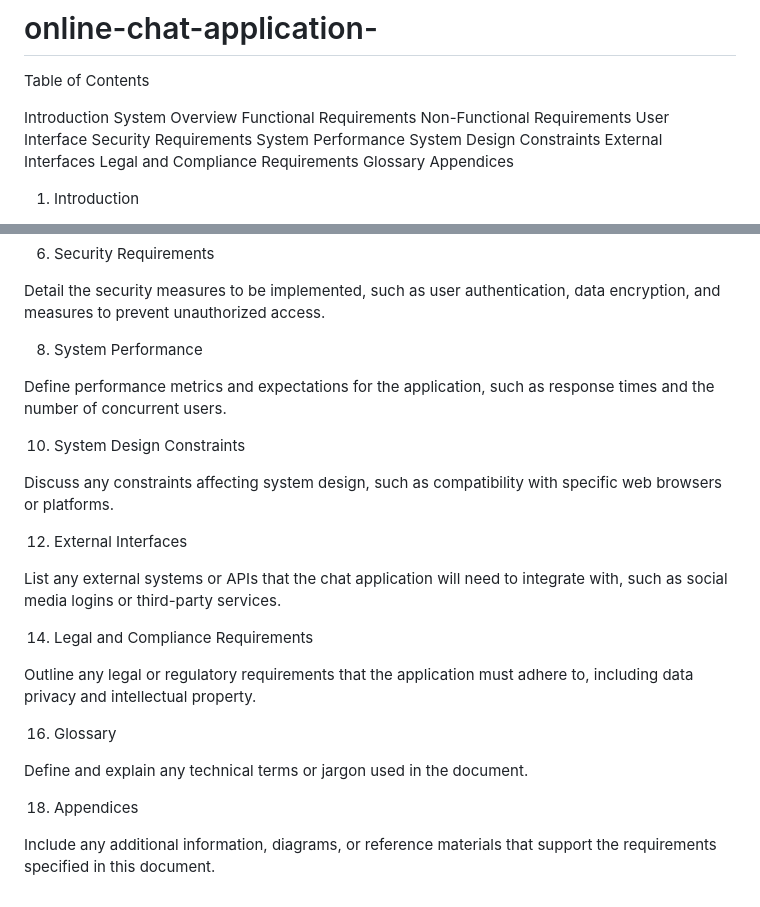
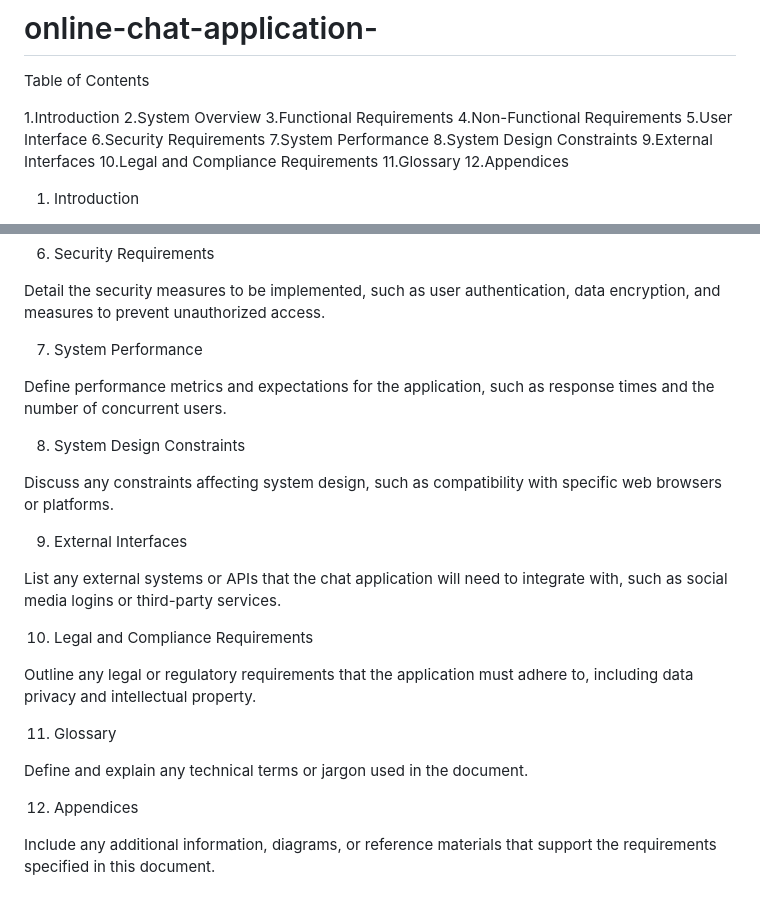
Before and after one commit to rajuroyal-web/online-chat-application-, a Markdown page: README.md, 2 parts joined by grey strips. Rendered like a GitHub page.

Commit message:
Update README.md
The Online Chat Web Application is a web-based platform designed to facilitate real-time communication and collaboration among users in the form of chat rooms. This platform aims to provide a user-friendly, interactive, and feature-rich environment for individuals and groups to engage in discussions, share information, and build communities. It serves as a versatile and dynamic communication tool, offering both public and private chat rooms to cater to various user needs

```diff
--- a/README.md
+++ b/README.md
@@ -2,18 +2,18 @@
 
 Table of Contents
 
-Introduction
-System Overview
-Functional Requirements
-Non-Functional Requirements
-User Interface
-Security Requirements
-System Performance
-System Design Constraints
-External Interfaces
-Legal and Compliance Requirements
-Glossary
-Appendices
+1.Introduction
+2.System Overview
+3.Functional Requirements
+4.Non-Functional Requirements
+5.User Interface
+6.Security Requirements
+7.System Performance
+8.System Design Constraints
+9.External Interfaces
+10.Legal and Compliance Requirements
+11.Glossary
+12.Appendices
 
 
 1. Introduction
@@ -61,26 +61,26 @@ Provide wireframes, mock-ups, or descriptions of the user interface, including s
 
 Detail the security measures to be implemented, such as user authentication, data encryption, and measures to prevent unauthorized access.
 
-8. System Performance
+7. System Performance
 
 Define performance metrics and expectations for the application, such as response times and the number of concurrent users.
 
-10. System Design Constraints
+8. System Design Constraints
 
 Discuss any constraints affecting system design, such as compatibility with specific web browsers or platforms.
 
-12. External Interfaces
+9. External Interfaces
 
 List any external systems or APIs that the chat application will need to integrate with, such as social media logins or third-party services.
 
-14. Legal and Compliance Requirements
+10. Legal and Compliance Requirements
 
 Outline any legal or regulatory requirements that the application must adhere to, including data privacy and intellectual property.
 
-16. Glossary
+11. Glossary
 
 Define and explain any technical terms or jargon used in the document.
 
-18. Appendices
+12. Appendices
 
 Include any additional information, diagrams, or reference materials that support the requirements specified in this document.
```
